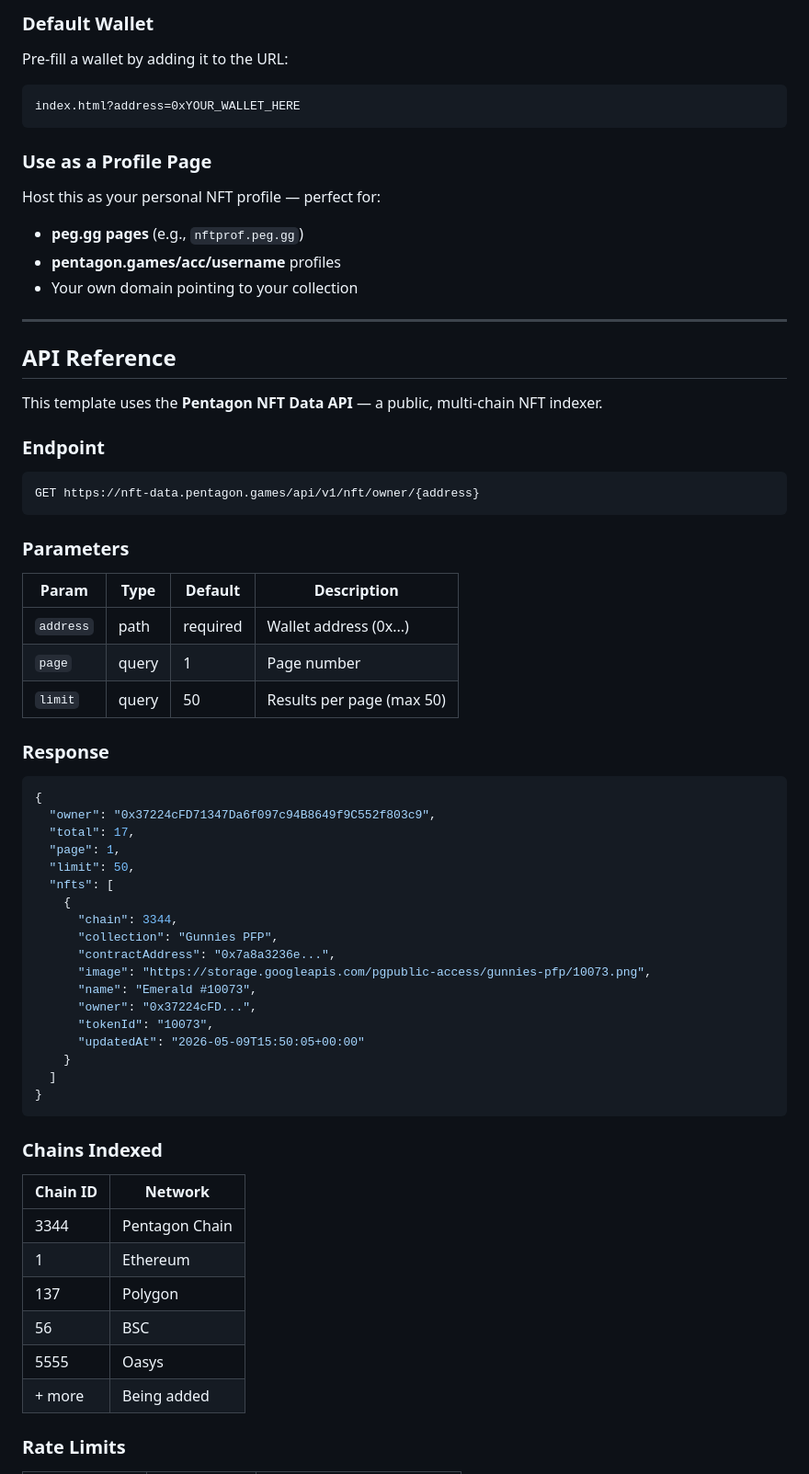
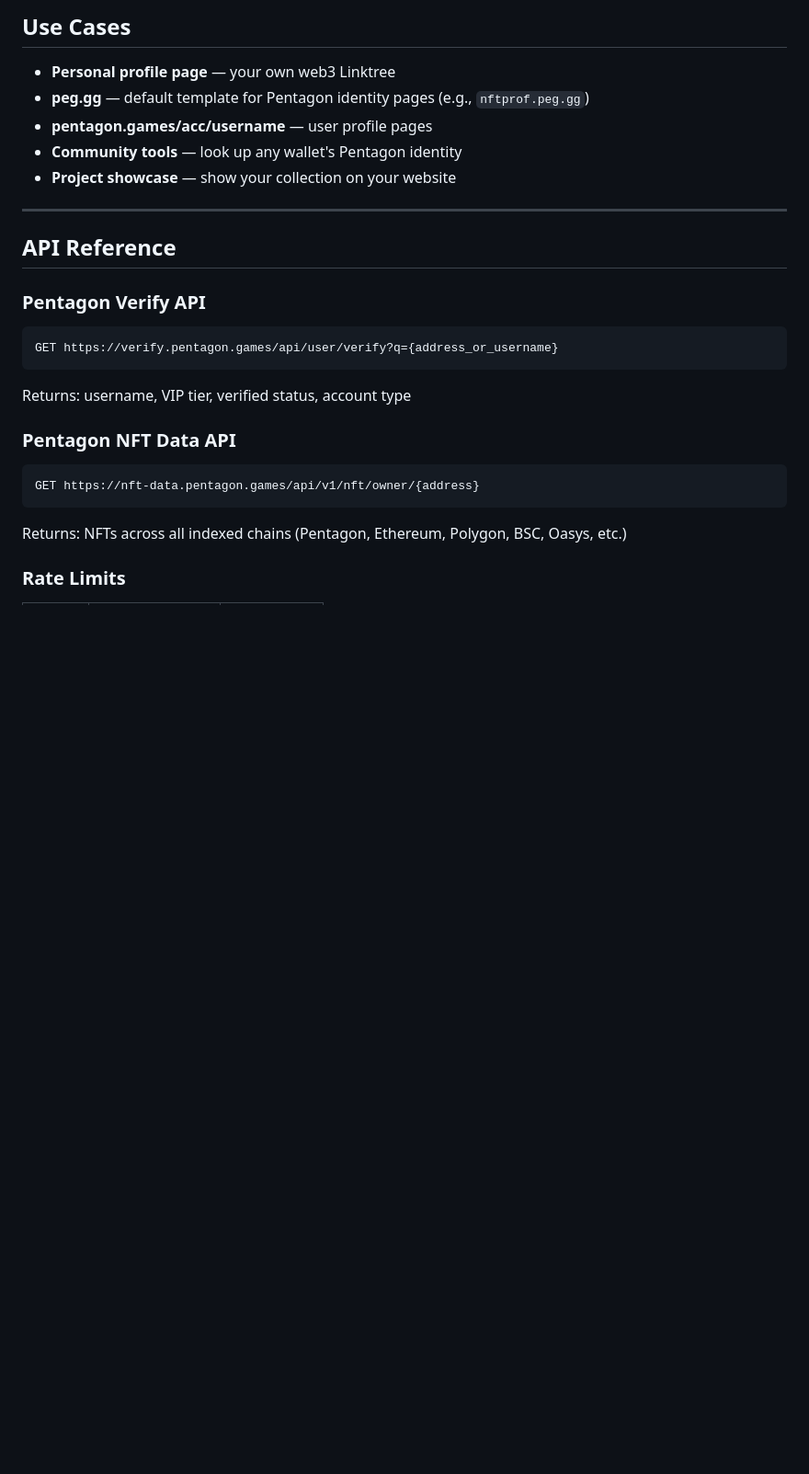
Before and after one commit to blockchainsuperheroes/pentagon-nft-showcase, a Markdown page: README.md, the part around one of its changes. Shown at 92% size. Rendered like a GitHub page; blank space fills up the shorter version.

````diff
--- a/README.md
+++ b/README.md
@@ -80,65 +82,26 @@ const CHAINS = {
 
-### Default Wallet
-Pre-fill a wallet by adding it to the URL:
-```
-index.html?address=0xYOUR_WALLET_HERE
-```
+## Use Cases
 
-### Use as a Profile Page
-Host this as your personal NFT profile — perfect for:
-- **peg.gg pages** (e.g., `nftprof.peg.gg`)
-- **pentagon.games/acc/username** profiles
-- Your own domain pointing to your collection
+- **Personal profile page** — your own web3 Linktree
+- **peg.gg** — default template for Pentagon identity pages (e.g., `nftprof.peg.gg`)
+- **pentagon.games/acc/username** — user profile pages
+- **Community tools** — look up any wallet's Pentagon identity
+- **Project showcase** — show your collection on your website
 
 ---
 
 ## API Reference
 
-This template uses the **Pentagon NFT Data API** — a public, multi-chain NFT indexer.
+### Pentagon Verify API
+```
+GET https://verify.pentagon.games/api/user/verify?q={address_or_username}
+```
+Returns: username, VIP tier, verified status, account type
 
-### Endpoint
-
+### Pentagon NFT Data API
 ```
 GET https://nft-data.pentagon.games/api/v1/nft/owner/{address}
 ```
-
-### Parameters
-| Param | Type | Default | Description |
-|-------|------|---------|-------------|
-| `address` | path | required | Wallet address (0x...) |
-| `page` | query | 1 | Page number |
-| `limit` | query | 50 | Results per page (max 50) |
-
-### Response
-```json
-{
-  "owner": "0x37224cFD71347Da6f097c94B8649f9C552f803c9",
-  "total": 17,
-  "page": 1,
-  "limit": 50,
-  "nfts": [
-    {
-      "chain": 3344,
-      "collection": "Gunnies PFP",
-      "contractAddress": "0x7a8a3236e...",
-      "image": "https://storage.googleapis.com/pgpublic-access/gunnies-pfp/10073.png",
-      "name": "Emerald #10073",
-      "owner": "0x37224cFD...",
-      "tokenId": "10073",
-      "updatedAt": "2026-05-09T15:50:05+00:00"
-    }
-  ]
-}
-```
-
-### Chains Indexed
-| Chain ID | Network |
-|----------|---------|
-| 3344 | Pentagon Chain |
-| 1 | Ethereum |
-| 137 | Polygon |
-| 56 | BSC |
-| 5555 | Oasys |
-| + more | Being added |
+Returns: NFTs across all indexed chains (Pentagon, Ethereum, Polygon, BSC, Oasys, etc.)
 
 ### Rate Limits
````
Also changed, not shown: other parts of README.md (+55 -68 lines).
